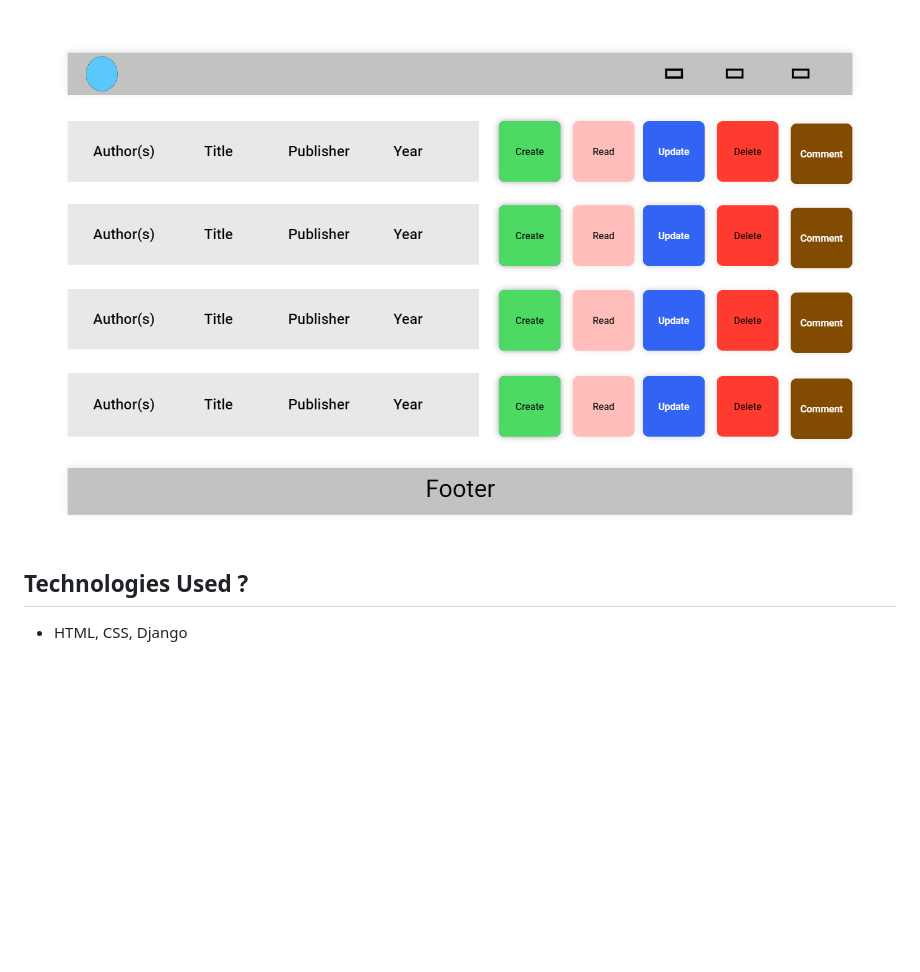
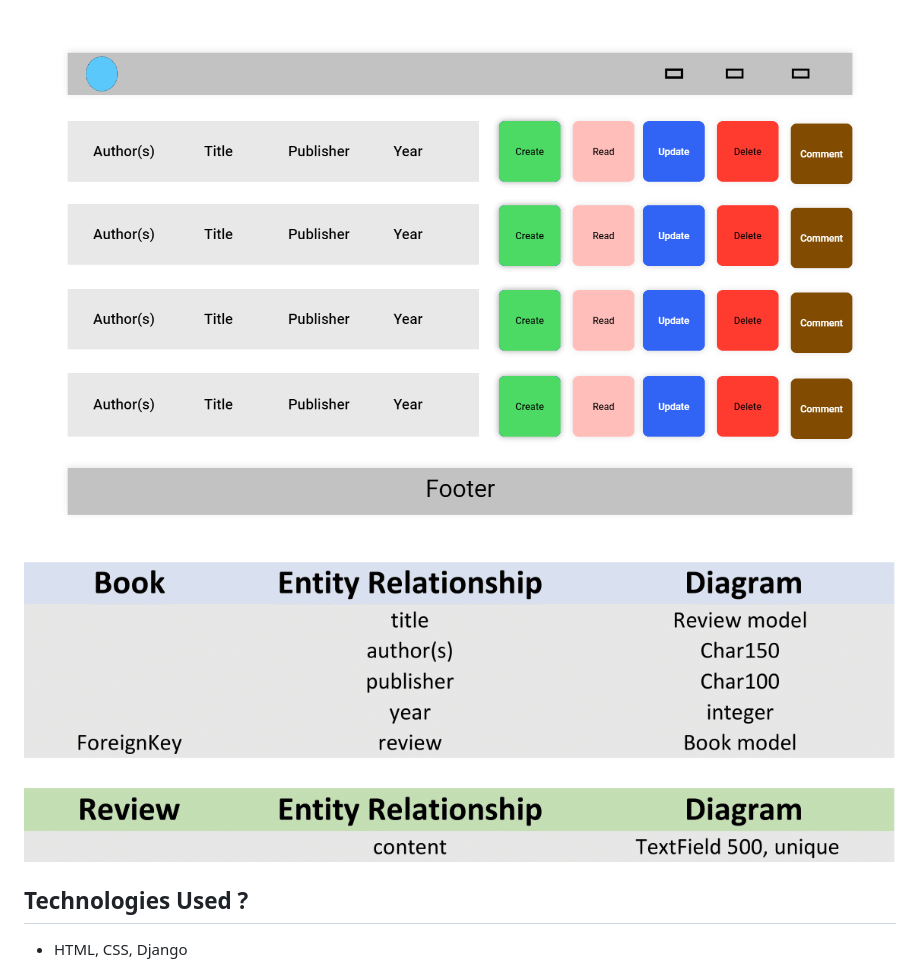
Before and after one commit to VladaAlek/code_institute_django_pp_4, a Markdown page: README.md, the part around the change. Drawn GitHub-style; pictures changed too: static/images/ERD.png (added); blank space fills up the shorter version.

Commit message:
add ERD foto to static folder and update Readme.md

```diff
--- a/README.md
+++ b/README.md
@@ -24,6 +24,11 @@ This basic project enables end-users to create, read, update, and delete entries
 
 **Data Management Page**
 ![CRUD Page](./static/images/crud.png)
+
+
+
+![ERD](./static/images/ERD.png)
+
 
 ## Technologies Used ?
 - HTML, CSS, Django
```
